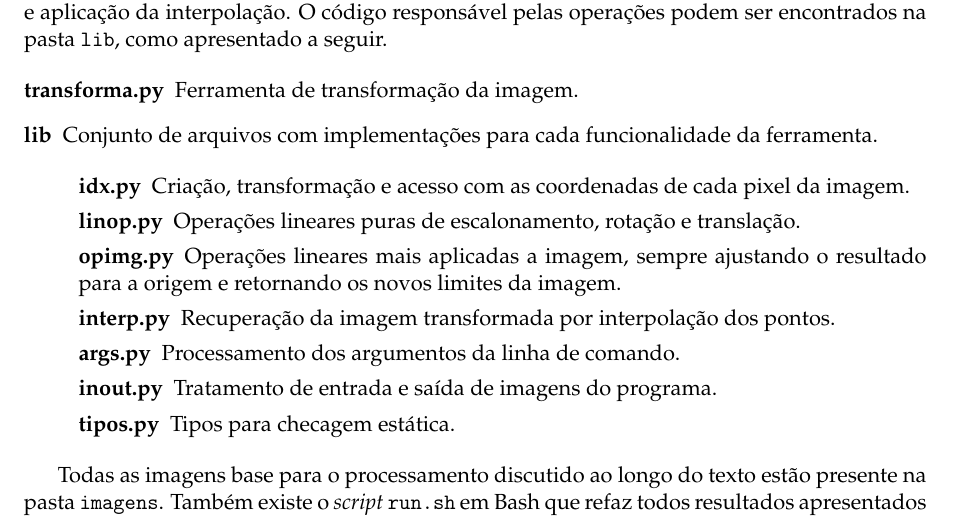
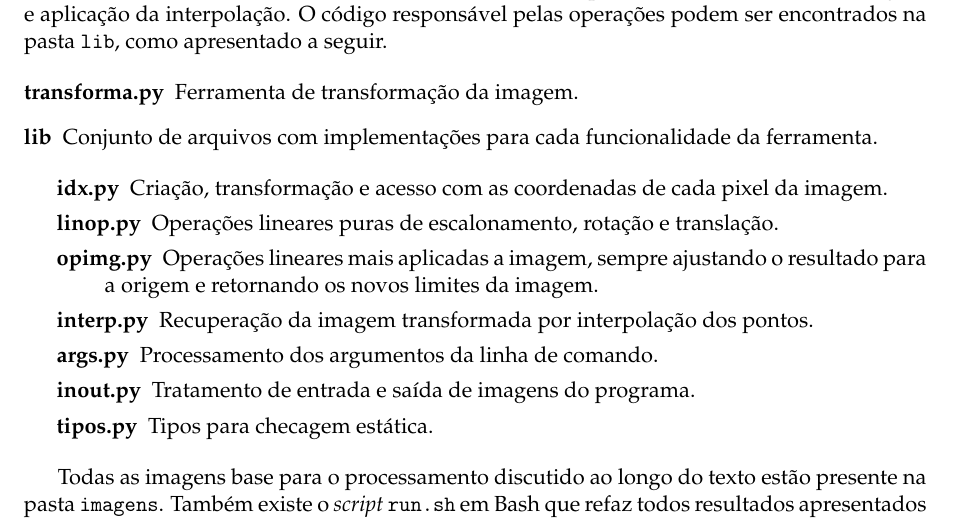
Before and after one commit to marmitar/MC920-Trabalho-5, a LaTeX problem sheet (relatorio/main.tex, which reads relatorio/textos/programa.tex): part of page 1 of 2, cut so that both start at the same text. Compiled offline with pdfLaTeX.

Commit message:
Formatações

```diff
--- a/relatorio/textos/programa.tex
+++ b/relatorio/textos/programa.tex
@@ -8,13 +8,13 @@ A ferramenta foi desenvolvida e testada para as versões de Python 3.6 ou superi
 
     Neste trabalho foi elaborada a ferramenta \texttt{transforma.py} que faz a transformação da imagem e aplicação da interpolação. O código responsável pelas operações podem ser encontrados na pasta \texttt{lib}, como apresentado a seguir.
 
-    \begin{description}
+    \begin{description}[leftmargin = 1.5em]
 
         \item[transforma.py] Ferramenta de transformação da imagem.
 
         \item[lib] Conjunto de arquivos com implementações para cada funcionalidade da ferramenta.
 
-        \begin{description}[leftmargin=0\parindent,labelindent=0\parindent]
+        \begin{description}
 
             \item[idx.py] Criação, transformação e acesso com as coordenadas de cada pixel da imagem.
 
```
Also changed, not shown: relatorio/textos/programa.tex (2 more changed lines).
